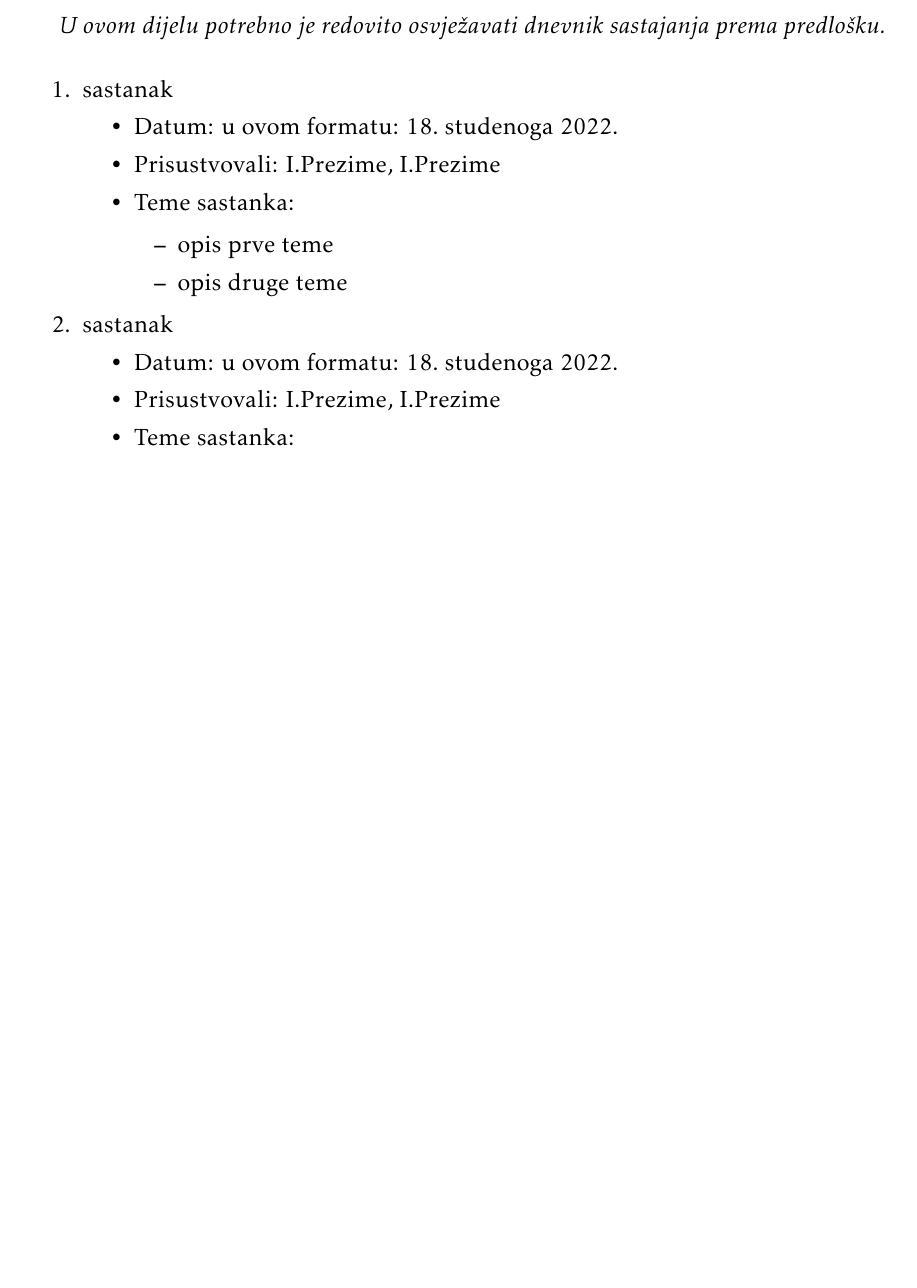
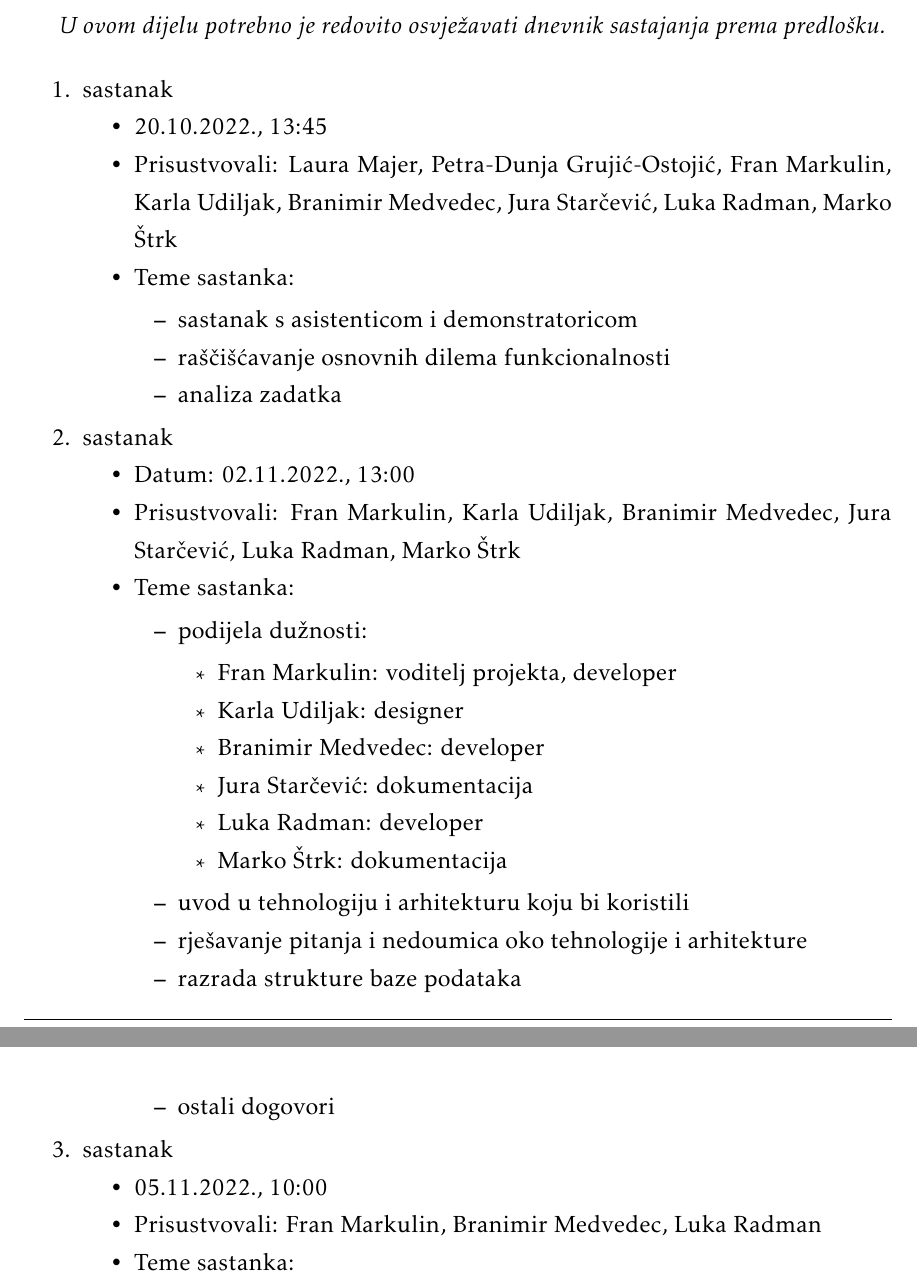
Before and after one commit to bmedvedec/DogFriendly, a LaTeX document (dokumentacija/PROGI_ProjektnaDokumentacija.tex, which reads dokumentacija/Dodatak.tex): part of page 35 of 38 before the commit and two parts of pages 35 and 36 of 39 after it, the two joined at a grey line, cut so that both start at the same text, the shorter picture padded with empty space. Compiled offline with pdfLaTeX.

Commit message:
Uređivanje dodatka

```diff
--- a/dokumentacija/Dodatak.tex
+++ b/dokumentacija/Dodatak.tex
@@ -11,20 +11,42 @@
 			\item  sastanak
 
 			\item[] \begin{packed_item}
-				\item Datum: u ovom formatu: \today
-				\item Prisustvovali: I.Prezime, I.Prezime
+				\item 20.10.2022., 13:45
+				\item Prisustvovali: Laura Majer, Petra-Dunja Grujić-Ostojić, Fran Markulin, Karla Udiljak, Branimir Medvedec, Jura Starčević, Luka Radman, Marko Štrk
 				\item Teme sastanka:
 				\begin{packed_item}
-					\item  opis prve teme
-					\item  opis druge teme
+					\item  sastanak s asistenticom i demonstratoricom
+					\item  raščišćavanje osnovnih dilema funkcionalnosti
+					\item  analiza zadatka
 				\end{packed_item}
 			\end{packed_item}
 
 			\item  sastanak
 			\item[] \begin{packed_item}
-				\item Datum: u ovom formatu: \today
-				\item Prisustvovali: I.Prezime, I.Prezime
+				\item Datum: 02.11.2022., 13:00
+				\item Prisustvovali: Fran Markulin, Karla Udiljak, Branimir Medvedec, Jura Starčević, Luka Radman, Marko Štrk
 				\item Teme sastanka:
 				\begin{packed_item}
-					\item  opis prve teme
-					\item  opis druge teme
+					\item  podijela dužnosti:
+					\begin{packed_item}
+						\item  Fran Markulin: voditelj projekta, developer
+						\item  Karla Udiljak: designer
+						\item  Branimir Medvedec: developer
+						\item  Jura Starčević: dokumentacija
+						\item  Luka Radman: developer
+						\item  Marko Štrk: dokumentacija
+					\end{packed_item}
+					\item  uvod u tehnologiju i arhitekturu koju bi koristili
+					\item  rješavanje pitanja i nedoumica oko tehnologije i arhitekture
+					\item  razrada strukture baze podataka
+					\item  ostali dogovori
+				\end{packed_item}
+			\end{packed_item}
+
+			\item  sastanak
+
+			\item[] \begin{packed_item}
+				\item 05.11.2022., 10:00
+				\item Prisustvovali: Fran Markulin, Branimir Medvedec, Luka Radman
+				\item Teme sastanka:
+				\begin{packed_item}
```
Also changed, not shown: dokumentacija/slike/Aktivnost.png (added), dokumentacija/Dodatak.tex (50 more changed lines).
